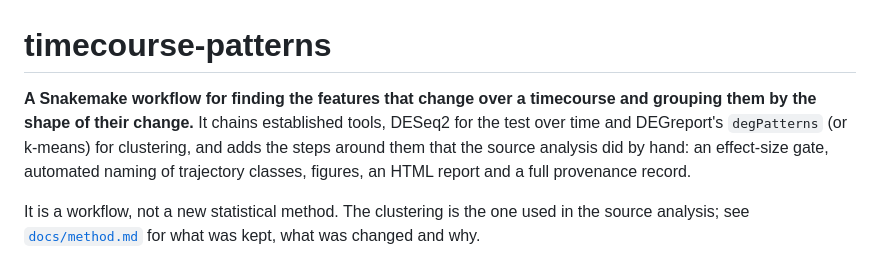
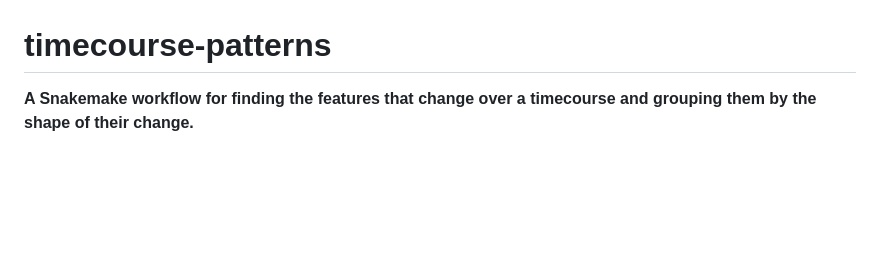
Before and after one commit to bchick/chromadyn, a Markdown page: README.md, the part around the change. GitHub-like rendering; blank space fills up the shorter version.

```diff
--- a/README.md
+++ b/README.md
@@ -1,15 +1,7 @@
 # timecourse-patterns
 
 **A Snakemake workflow for finding the features that change over a
-timecourse and grouping them by the shape of their change.** It chains
-established tools, DESeq2 for the test over time and DEGreport's
-`degPatterns` (or k-means) for clustering, and adds the steps around them
-that the source analysis did by hand: an effect-size gate, automated naming
-of trajectory classes, figures, an HTML report and a full provenance record.
-
-It is a workflow, not a new statistical method. The clustering is the one
-used in the source analysis; see [`docs/method.md`](docs/method.md) for what
-was kept, what was changed and why.
+timecourse and grouping them by the shape of their change.**
 
 ![Trajectory classes recovered from an ATAC-seq timecourse of antiviral CD8+ T cells](docs/img/supercluster_ribbon.png)
 
```
